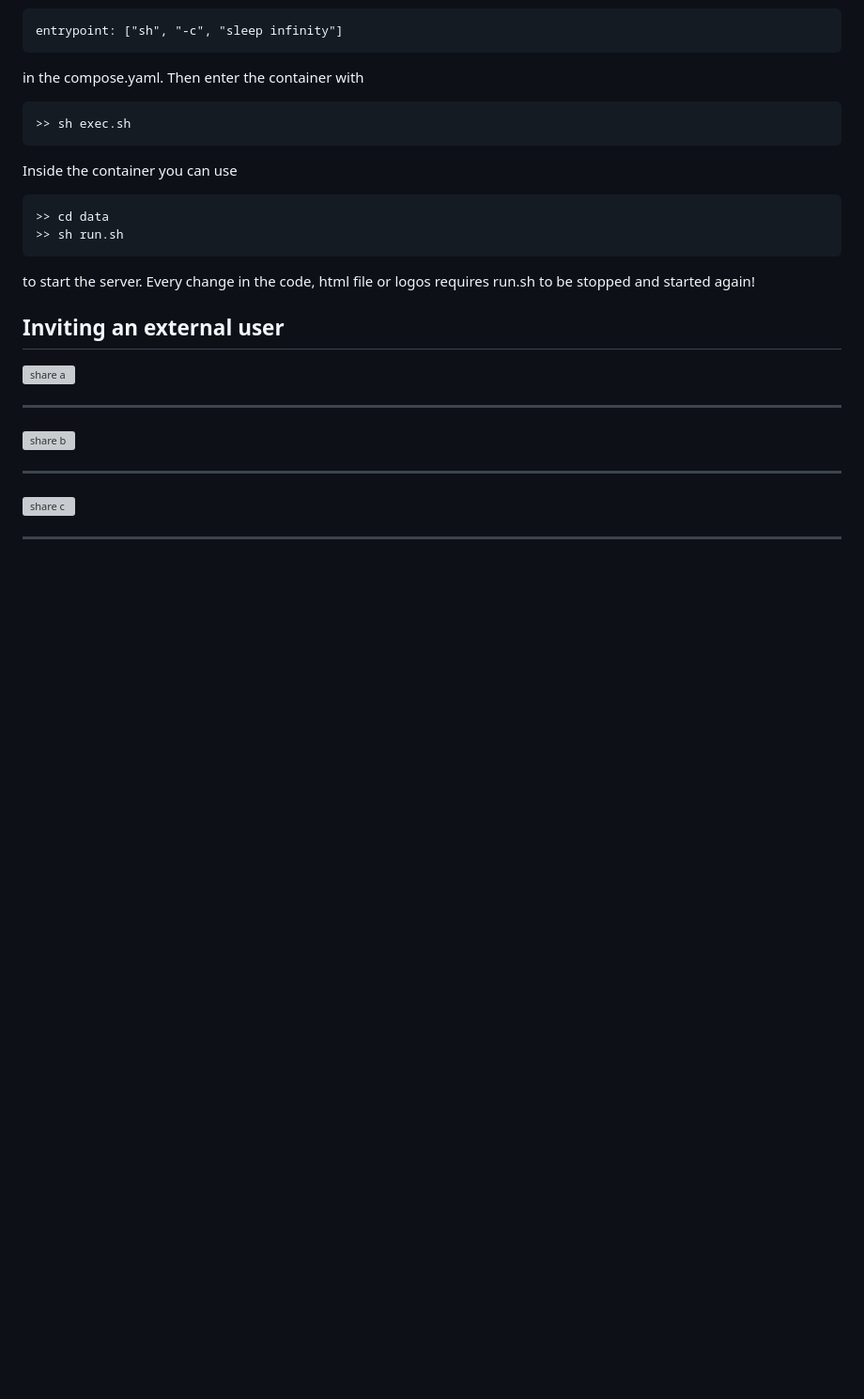
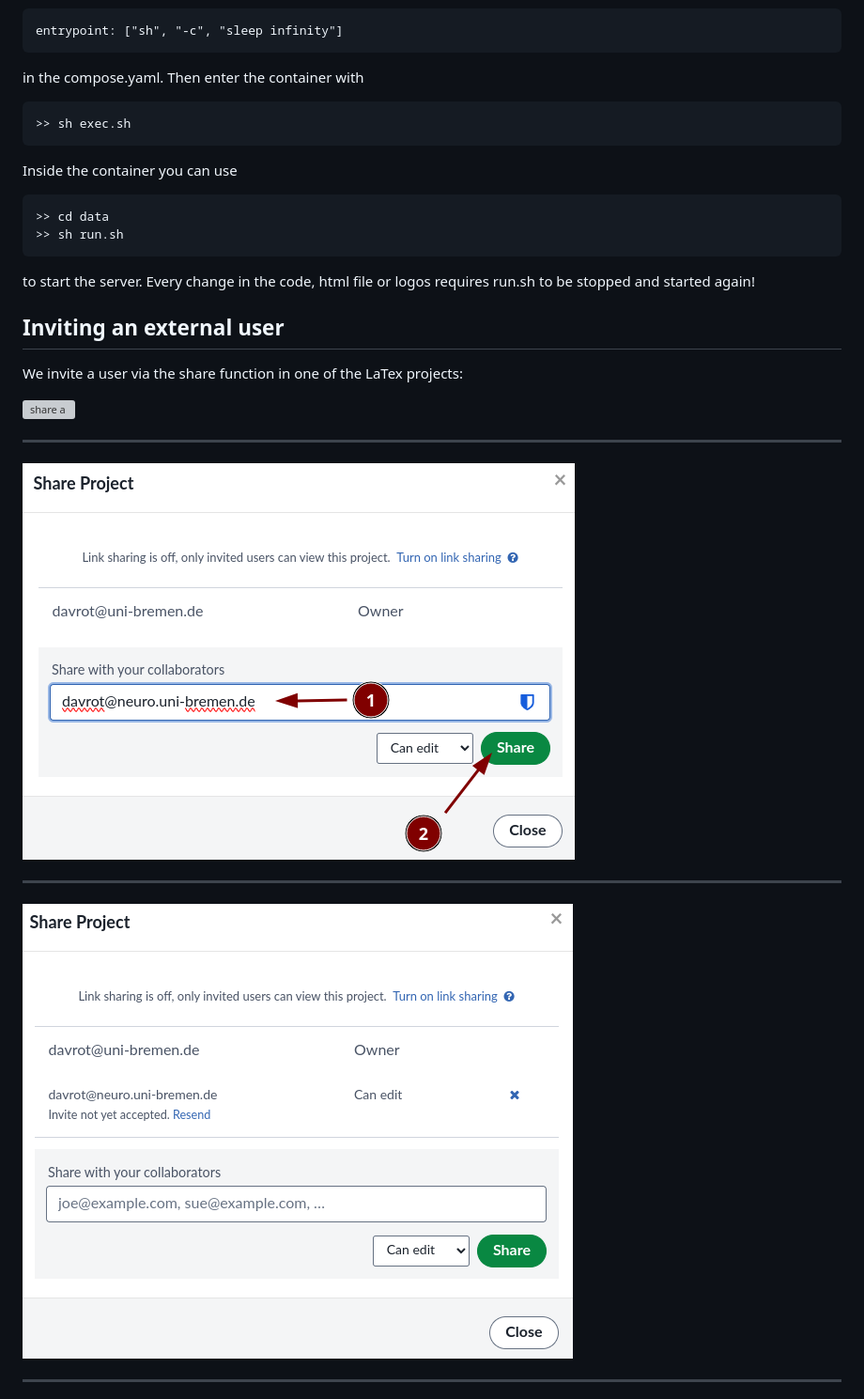
Before and after one commit to davrot/overleaf_living_with_keycloak, a Markdown page: README.md, the part around one of its changes. Shown at 94% size. Drawn GitHub-style; blank space fills up the shorter version; grey boxes are pictures that could not be loaded.

```diff
--- a/README.md
+++ b/README.md
@@ -806,14 +806,16 @@ to start the server. Every change in the code, html file or logos requires run.s
 
 ## Inviting an external user
 
+We invite a user via the share function in one of the LaTex projects:
+
 ![share a](keycloak_images/049.png)
 
 ---
 
-![share b](keycloak_images/50.png)
+![share b](keycloak_images/050.png)
 
 ---
 
-![share c](keycloak_images/51.png)
+![share c](keycloak_images/051.png)
 
 ---
```
Also changed, not shown: other parts of README.md (+6 -0 lines).
